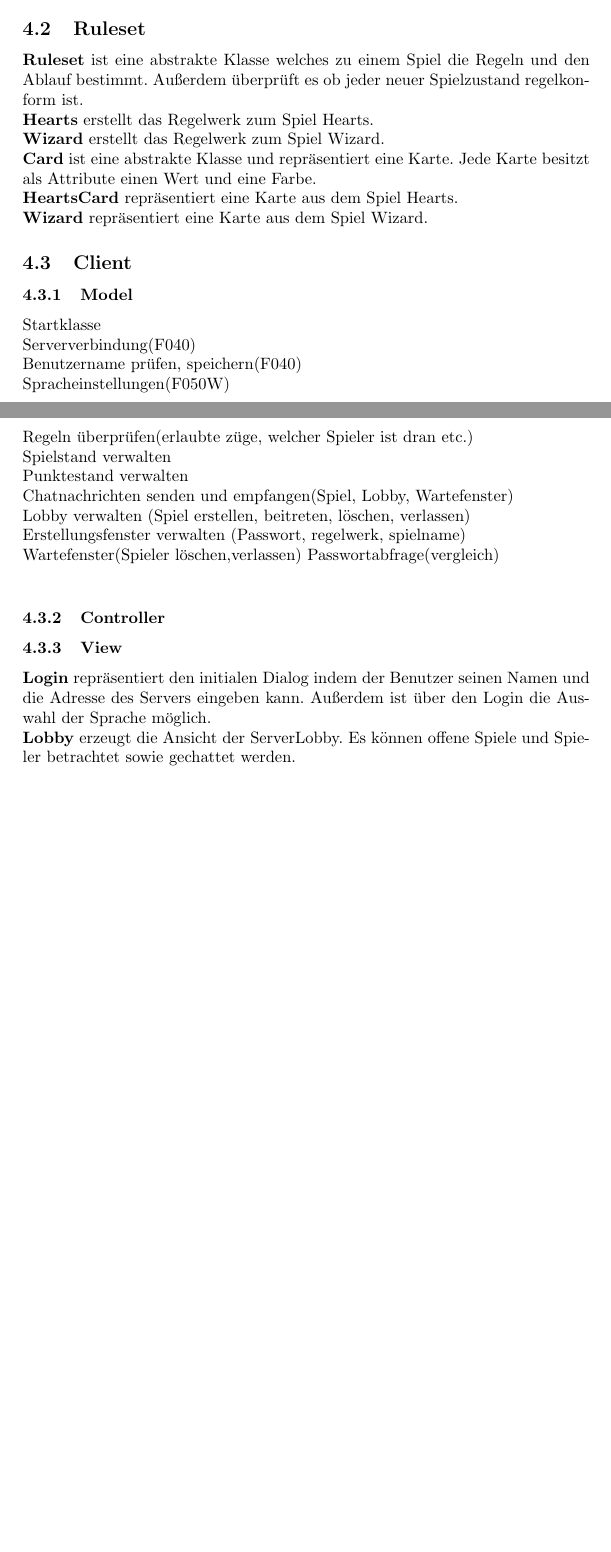
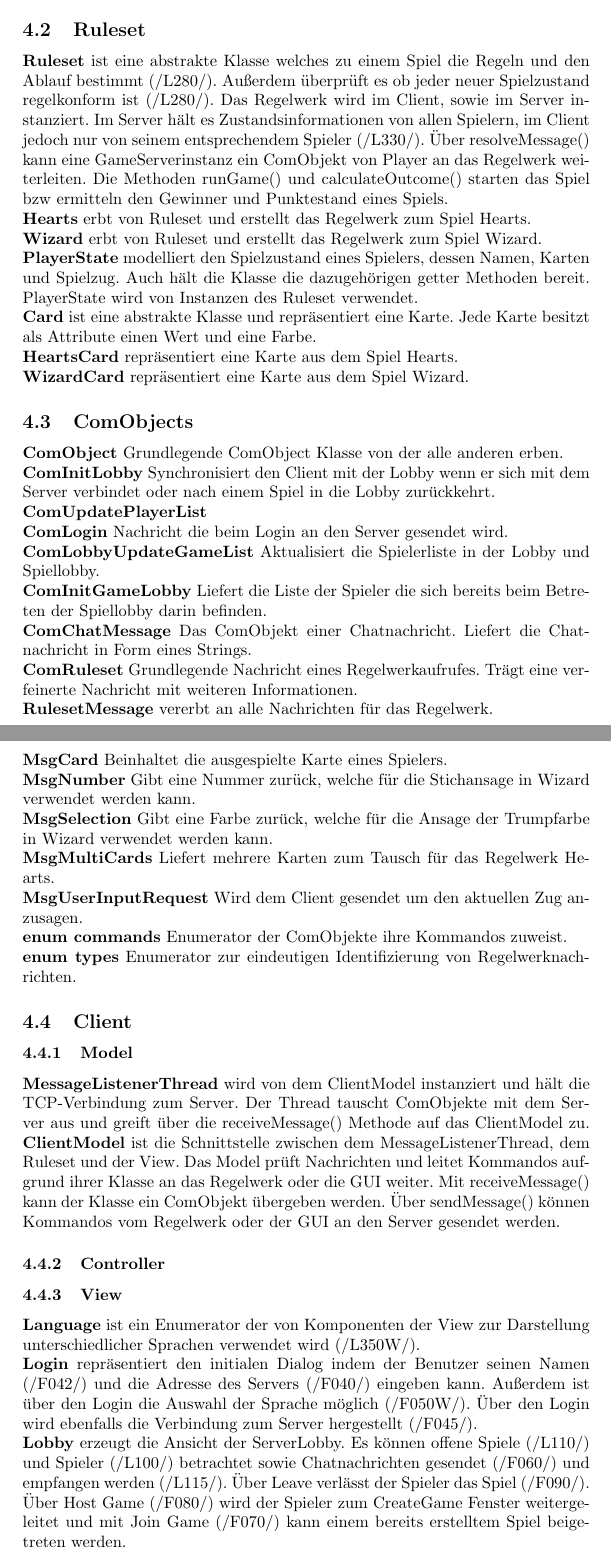
Before and after one commit to Dravian/Netwizhearts, a LaTeX document (Entwurf.tex): two parts of pages 8 and 9 of 14, joined at a grey line, cut so that both start at the same text, the shorter picture padded with empty space. Compiled offline with pdfLaTeX.

Commit message:
Klassenbeschreibung

```diff
--- a/Entwurf.tex
+++ b/Entwurf.tex
@@ -95,39 +86,56 @@ Wichtigste Klassen und ihr Verwendungszweck.
+		Mit receiveMessage() kann eine Playerinstanz ein ComObjekt an eine Serverinstanz zur weiteren Verarbeitung weiterleiten. \\
+		Mit sendToPlayer() kann eine Serverinstanz ein ComObjekt an eine Playerinstanz weiterreichen. \\
+		Sammelaufrufe werden durch die broadCast() Methode implementiert.
+		\textbf{LobbyServer} erstellt neue Spiele (/F126/) und ist sowohl für die Verwaltung aller Spiele (/L110/), als auch der Spieler in der Lobby zuständig (/L100/). Die LobbyServer-Klasse implementiert die Server-Schnittstelle. Über die Methode addGameServer() wird ein Spiel erstellt (/L300/) und addPlayerToGame() fügt Spieler bestehenden Spielen hinzu. Es werden auflaufende ComObjekte anhand ihrer Klasse weiterverarbeitet und steuern so die Belange der Lobby. \\
+		\textbf{ClientListenerThread} akzeptiert eingehende TCP-Verbindungen und erstellt instanzen der Klasse Player. \\
+		\textbf{GameServer} verwaltet ein Spiel, dessen Spieler, sowie den Chatroom im Spiel (/L260/). Der GameServer leitet Aufrufe vom Regelwerk an die betreffenden Spieler weiter. Die GameServer-Klasse implementiert die Server-Schnittstelle. Über den Methodenaufruf startGame() können Spiele vom Spielleiter gestartet werden. Es werden auflaufende ComObjekte anhand ihrer Klasse weiterverarbeitet und steuern so die Belange des Spieles.\\
+		\textbf{Player} repräsentiert einen Client, enthält den Namen des Clients und verwaltet die Ein- und Ausgänge seiner Socketverbindung. Send() ermöglicht es Serverinstanzen-ComObjekte an den Client zu senden. \\
 	\subsection{Ruleset}
-		\textbf{Ruleset} ist eine abstrakte Klasse welches zu einem Spiel die Regeln und den Ablauf bestimmt. Außerdem überprüft es ob jeder neuer Spielzustand regelkonform ist. \\
-		\textbf{Hearts} erstellt das Regelwerk zum Spiel Hearts. \\
-		\textbf{Wizard} erstellt das Regelwerk zum Spiel Wizard. \\
+		\textbf{Ruleset} ist eine abstrakte Klasse welches zu einem Spiel die Regeln und den Ablauf bestimmt (/L280/). Außerdem überprüft es ob jeder neuer Spielzustand regelkonform ist (/L280/). Das Regelwerk wird im Client, sowie im Server instanziert. Im Server hält es Zustandsinformationen von allen Spielern, im Client jedoch nur von seinem entsprechendem Spieler (/L330/). Über resolveMessage() kann eine GameServerinstanz ein ComObjekt von Player an das Regelwerk weiterleiten. Die Methoden runGame() und calculateOutcome() starten das Spiel bzw ermitteln den Gewinner und Punktestand eines Spiels. \\
+		\textbf{Hearts} erbt von Ruleset und erstellt das Regelwerk zum Spiel Hearts. \\
+		\textbf{Wizard} erbt von Ruleset und erstellt das Regelwerk zum Spiel Wizard. \\
+		\textbf{PlayerState} modelliert den Spielzustand eines Spielers, dessen Namen, Karten und Spielzug. Auch hält die Klasse die dazugehörigen getter Methoden bereit. PlayerState wird von Instanzen des Ruleset verwendet. \\
 		\textbf{Card} ist eine abstrakte Klasse und repräsentiert eine Karte. Jede Karte besitzt als Attribute einen Wert und eine Farbe. \\
 		\textbf{HeartsCard} repräsentiert eine Karte aus dem Spiel Hearts. \\
-		\textbf{Wizard} repräsentiert eine Karte aus dem Spiel Wizard.
+		\textbf{WizardCard} repräsentiert eine Karte aus dem Spiel Wizard.
+	\subsection{ComObjects}
+		\textbf{ComObject} Grundlegende ComObject Klasse von der alle anderen erben.\\
+		\textbf{ComInitLobby} Synchronisiert den Client mit der Lobby wenn er sich mit dem Server verbindet oder nach einem Spiel in die Lobby zurückkehrt. \\
+		\textbf{ComUpdatePlayerList} \\
+		\textbf{ComLogin} Nachricht die beim Login an den Server gesendet wird.\\
+		\textbf{ComLobbyUpdateGameList} Aktualisiert die Spielerliste in der Lobby und Spiellobby.\\
+		\textbf{ComInitGameLobby} Liefert die Liste der Spieler die sich bereits beim Betreten der Spiellobby darin befinden. \\
+		\textbf{ComChatMessage} Das ComObjekt einer Chatnachricht. Liefert die Chatnachricht in Form eines Strings.\\
+		\textbf{ComRuleset} Grundlegende Nachricht eines Regelwerkaufrufes. Trägt eine verfeinerte Nachricht mit weiteren Informationen.\\
+		\textbf{RulesetMessage} vererbt an alle Nachrichten für das Regelwerk.\\
+		\textbf{MsgCard} Beinhaltet die ausgespielte Karte eines Spielers.\\
+		\textbf{MsgNumber} Gibt eine Nummer zurück, welche für die Stichansage in Wizard verwendet werden kann.\\
+		\textbf{MsgSelection} Gibt eine Farbe zurück, welche für die Ansage der Trumpfarbe in Wizard verwendet werden kann.\\
+		\textbf{MsgMultiCards} Liefert mehrere Karten zum Tausch für das Regelwerk Hearts. \\
+		\textbf{MsgUserInputRequest} Wird dem Client gesendet um den aktuellen Zug anzusagen.\\
+		\textbf{enum commands}  Enumerator der ComObjekte ihre Kommandos zuweist. \\
+		\textbf{enum types} Enumerator zur eindeutigen Identifizierung von Regelwerknachrichten.
 	\subsection{Client}
 	\subsubsection{Model}
-		Startklasse \\
-		Serververbindung(F040)\\
-		Benutzername prüfen, speichern(F040)\\
-		Spracheinstellungen(F050W) \\
-		Regeln überprüfen(erlaubte züge, welcher Spieler ist dran etc.)\\
-		Spielstand verwalten \\
-		Punktestand verwalten\\
-		Chatnachrichten senden und empfangen(Spiel, Lobby, Wartefenster) \\
-		Lobby	verwalten (Spiel erstellen, beitreten, löschen, verlassen)\\
-		Erstellungsfenster verwalten (Passwort, regelwerk, spielname)\\
-		Wartefenster(Spieler löschen,verlassen)
-		Passwortabfrage(vergleich)\\
+		\textbf{MessageListenerThread} wird von dem ClientModel instanziert und hält die TCP-Verbindung zum Server. Der Thread tauscht ComObjekte mit dem Server aus und greift über die receiveMessage() Methode auf das ClientModel zu.
+		\textbf{ClientModel} ist die Schnittstelle zwischen dem MessageListenerThread, dem Ruleset und der View. Das Model prüft Nachrichten und leitet Kommandos aufgrund ihrer Klasse an das Regelwerk oder die GUI weiter. Mit receiveMessage() kann der Klasse ein ComObjekt übergeben werden. Über sendMessage() können Kommandos vom Regelwerk oder der GUI an den Server gesendet werden.
+
 	\subsubsection{Controller}
 	\subsubsection{View}
-			\textbf{Login} repräsentiert den initialen Dialog indem der Benutzer seinen Namen und die Adresse des Servers eingeben kann. Außerdem ist über den Login die Auswahl der Sprache möglich.\\
-			\textbf{Lobby} erzeugt die Ansicht der ServerLobby. Es können offene Spiele und Spieler betrachtet sowie gechattet werden. \\
-			\textbf{CreateGame} bietet alle Komponenten um ein Regelwerk zu wählen, einen Spielnamen fest zulegen und das Spiel durch ein Passwort zu schützen. \\
-			\textbf{Password} ermöglich die Eingabe eines Passwortes um einem geschlossenem Spiel beizutreten. \\
-			\textbf{GameLobby} modelliert das Wartefenster indem beigetretene Spieler auf den Start des Spieles durch den Spielleiter warten. \\
-			\textbf{Game} ist der allgemeine Teil des Spielfensters der den Chat beherbergt. \\
-			\textbf{PanelWizard} ist die für das Spiel Wizards angepasste Teilkomponente des Spielfensters. \\
+			\textbf{Language} ist ein Enumerator der von Komponenten der View zur Darstellung unterschiedlicher Sprachen verwendet wird (/L350W/). \\
+			\textbf{Login} repräsentiert den initialen Dialog indem der Benutzer seinen Namen (/F042/) und die Adresse des Servers (/F040/) eingeben kann. Außerdem ist über den Login die Auswahl der Sprache möglich (/F050W/). Über den Login wird ebenfalls die Verbindung zum Server hergestellt (/F045/).\\
+			\textbf{Lobby} erzeugt die Ansicht der ServerLobby. Es können offene Spiele (/L110/) und Spieler (/L100/) betrachtet sowie Chatnachrichten gesendet (/F060/) und empfangen werden (/L115/). Über Leave verlässt der Spieler das Spiel (/F090/). Über Host Game (/F080/) wird der Spieler zum CreateGame Fenster weitergeleitet und mit Join Game (/F070/) kann einem bereits erstelltem Spiel beigetreten werden. \\
+			\textbf{CreateGame} bietet alle Komponenten um ein Regelwerk zu wählen (/F120/), einen Spielnamen fest zulegen (/F122/) und das Spiel durch ein Passwort zu schützen (/F130W/). In der Spielerstellung wird ein Titelbild des ausgewähltem Spiels und eine kurze Beschreibung angezeigt (/L120/, /L122/). Über Leave kehrt der Spieler in die Lobby zurück (/F124/) und mit Create wird das Spiel erstellt (/F126/).\\
+			\textbf{Password} ermöglicht die Eingabe eines Passwortes (/F140W/) um einem geschlossenem Spiel beizutreten (/F142/) oder  per Leave wieder in die Lobby zurückzukehren (/F145/). \\
+			\textbf{GameLobby} modelliert das Wartefenster indem beigetretene Spieler (/L155/) auf den Start des Spieles durch den Spielleiter warten (/F200/). Der Spielleiter kann Spieler mit dem Remove Player Button entfernen (/F180/). Über Leave kehren die Spieler in die Lobby zurück (/F170/) und (/F190/). Der spielinterne Chat ist ab hier verfügbar (/F160/) und (/L158/). \\
+			\textbf{Game} ist der allgemeine Teil des Spielfensters der den Spielchat beherbergt (/F220/) und (/L260/). Schließen beendet das Spiel und der Spieler wird in die Lobby zurückgeleitet (F210/). Alle Spielfenster zeigen die eigenen Karten (/L190/), sowie zum Ausspielen anwählbare Karten (/F225/) und (/F230/). Die Anzahl der Karten der Mitspieler (/L192/) und den Ablagestapel (/L194/). Nach jeder Runde wird der Punktestand  aktualisiert (/L200/).\\
+			\textbf{PanelWizard} ist die für das Spiel Wizards angepasste Teilkomponente des Spielfensters.  \\
 			\textbf{PanelHearts} ist die für das Spiel Hearts angepasste Teilkomponente des Spielfensters. \\
-			\textbf{Warnings} gibt Dialoge aus, die dem Spieler Fehlermeldungen und Hinweise geben. \\
-			\textbf{ChooseColourWiz} ermöglicht es Spielern in einer Partie Wizards die Trumpffarbe auszuwählen. \\
-			\textbf{AnnounceTricksWiz} erstellt ein Fenster mit dessen Hilfe man zu beginn einer Runde Wizards seine Stiche tippen kann. \\
-			\textbf{WindowHearts} erzeugt ein Fenster zu beginn einer Partie Hearts über das Karten zu anderen Spielern weitergereicht werden müssen. \\
-			\textbf{ScoreWindow} zeigt den Punktestand nach einem Spiel an.\\
+			\textbf{Warning} gibt Fehlermeldungen und Hinweise aus (/L290/). \\
+			\textbf{ChooseColour} ermöglicht es Spielern in einer Partie Wizards die Trumpffarbe auszuwählen (/F360/). \\
+			\textbf{InputNumber} erstellt ein Fenster, über das man zu Beginn einer Runde Wizards seine Stiche tippen kann (/F370/). \\
+			\textbf{ChooseCards} erzeugt ein Fenster zu beginn einer Partie Hearts über das Karten zu anderen Spielern weitergereicht werden müssen (/F260/). \\
+			\textbf{ScoreWindow} zeigt den Punktestand nach einem Spiel oder Runde an (/L250/).\\
 
 \section{Sequenzdiagramme}
 	\subsection{Spielstart}
```
Also changed, not shown: Entwurf.tex (13 more changed lines).
